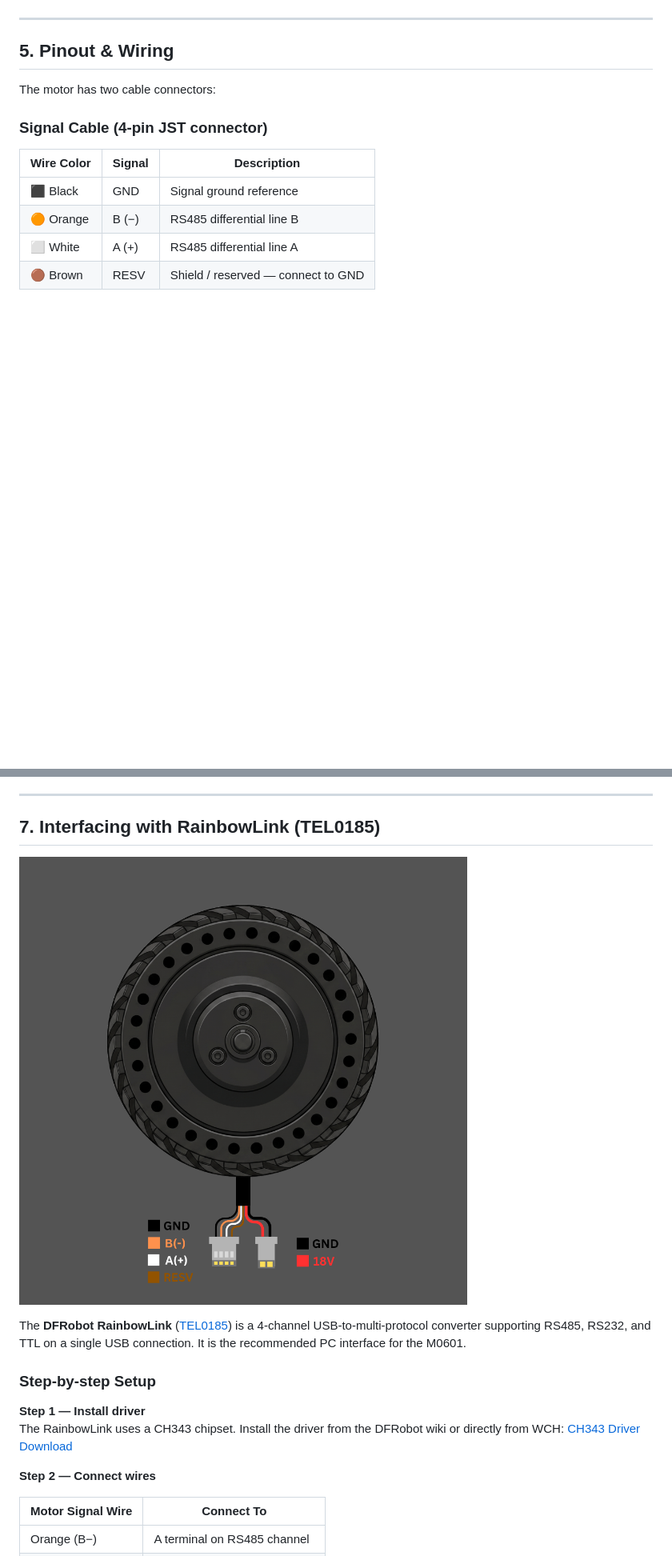
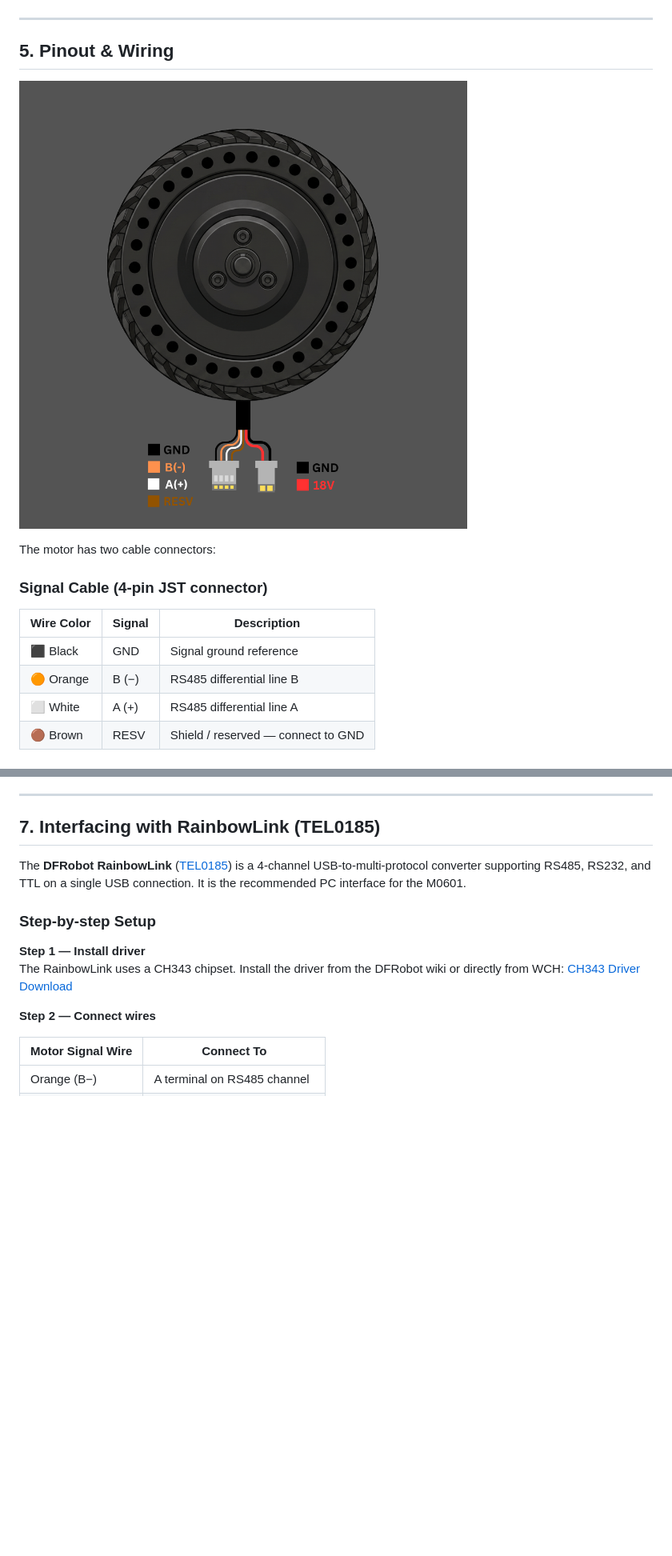
Before and after one commit to MukeshSankhla/MotorLink, a Markdown page: README.md, 2 parts joined by grey strips. Shown at 80% size. Rendered like a GitHub page; blank space fills up the shorter version.

```diff
--- a/README.md
+++ b/README.md
@@ -120,6 +122,8 @@ The M0601's combination of direct drive, RS485 multi-drop, and three control mod
 
 ## 5. Pinout & Wiring
 
+![Connection](images/Connection.png)
+
 The motor has two cable connectors:
 
 ### Signal Cable (4-pin JST connector)
@@ -179,8 +183,6 @@ PC / Microcontroller
 ---
 
 ## 7. Interfacing with RainbowLink (TEL0185)
-
-![Connection](images/Connection.png)
 
 The **DFRobot RainbowLink** ([TEL0185](https://www.dfrobot.com/product-2879.html)) is a 4-channel USB-to-multi-protocol converter supporting RS485, RS232, and TTL on a single USB connection. It is the recommended PC interface for the M0601.
 
```
Also changed, not shown: other parts of README.md (+4 -2 lines).
